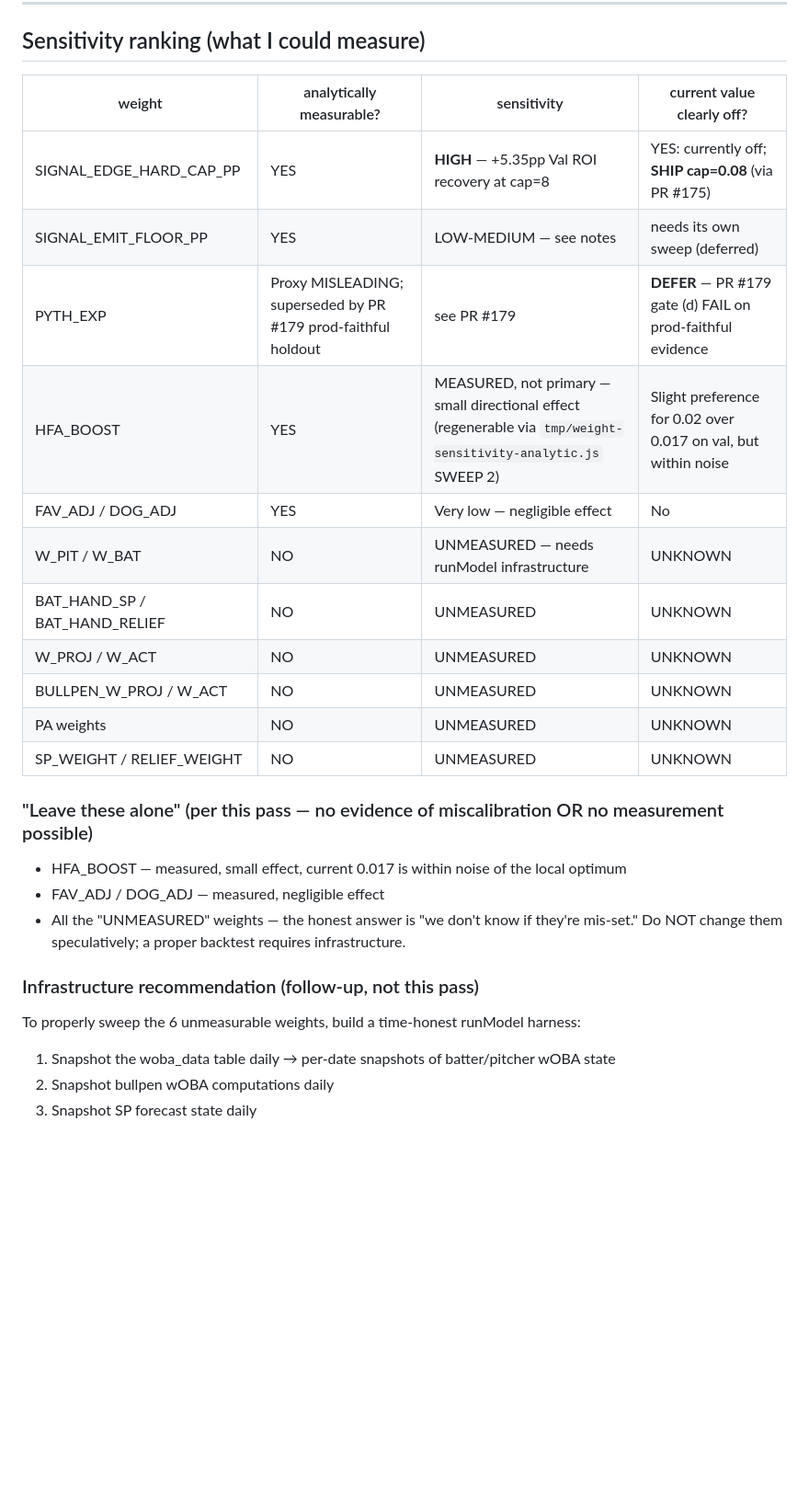
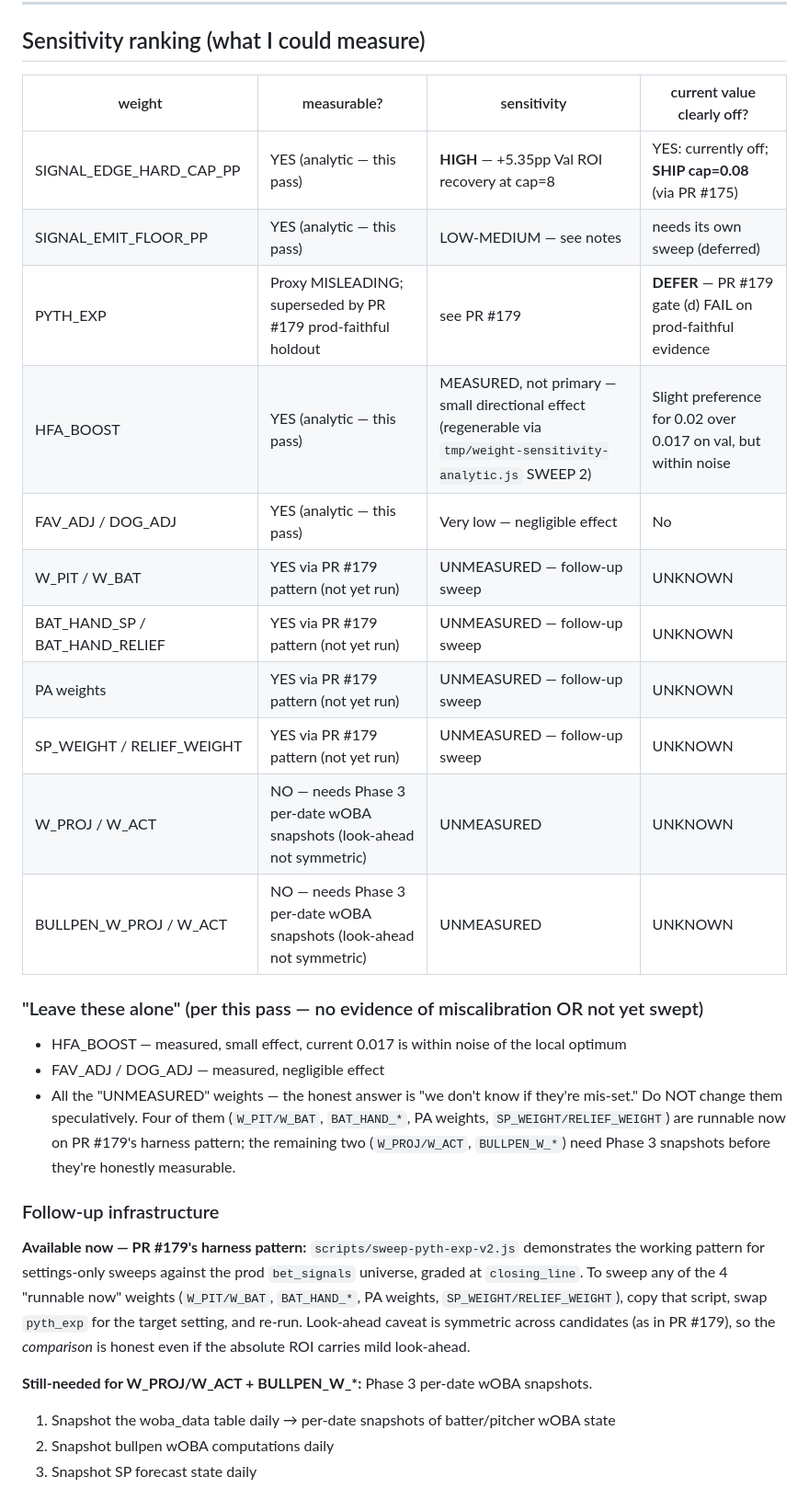
Before and after one commit to mikereagan24-sketch/mlb-analyzer, a Markdown page: mlb-analyzer/docs/weight-sensitivity-2026-07.md, the part around one of its changes. Shown at 92% size. Drawn GitHub-style; blank space fills up the shorter version.

```diff
--- a/mlb-analyzer/docs/weight-sensitivity-2026-07.md
+++ b/mlb-analyzer/docs/weight-sensitivity-2026-07.md
@@ -80,29 +96,31 @@ The cap is a Pareto-improvement move: no downside on productive bands, real upsi
 
 ## Sensitivity ranking (what I could measure)
 
-| weight | analytically measurable? | sensitivity | current value clearly off? |
+| weight | measurable? | sensitivity | current value clearly off? |
 |---|---|---|---|
-| SIGNAL_EDGE_HARD_CAP_PP | YES | **HIGH** — +5.35pp Val ROI recovery at cap=8 | YES: currently off; **SHIP cap=0.08** (via PR #175) |
-| SIGNAL_EMIT_FLOOR_PP | YES | LOW-MEDIUM — see notes | needs its own sweep (deferred) |
+| SIGNAL_EDGE_HARD_CAP_PP | YES (analytic — this pass) | **HIGH** — +5.35pp Val ROI recovery at cap=8 | YES: currently off; **SHIP cap=0.08** (via PR #175) |
+| SIGNAL_EMIT_FLOOR_PP | YES (analytic — this pass) | LOW-MEDIUM — see notes | needs its own sweep (deferred) |
 | PYTH_EXP | Proxy MISLEADING; superseded by PR #179 prod-faithful holdout | see PR #179 | **DEFER** — PR #179 gate (d) FAIL on prod-faithful evidence |
-| HFA_BOOST | YES | MEASURED, not primary — small directional effect (regenerable via `tmp/weight-sensitivity-analytic.js` SWEEP 2) | Slight preference for 0.02 over 0.017 on val, but within noise |
-| FAV_ADJ / DOG_ADJ | YES | Very low — negligible effect | No |
-| W_PIT / W_BAT | NO | UNMEASURED — needs runModel infrastructure | UNKNOWN |
-| BAT_HAND_SP / BAT_HAND_RELIEF | NO | UNMEASURED | UNKNOWN |
-| W_PROJ / W_ACT | NO | UNMEASURED | UNKNOWN |
-| BULLPEN_W_PROJ / W_ACT | NO | UNMEASURED | UNKNOWN |
-| PA weights | NO | UNMEASURED | UNKNOWN |
-| SP_WEIGHT / RELIEF_WEIGHT | NO | UNMEASURED | UNKNOWN |
+| HFA_BOOST | YES (analytic — this pass) | MEASURED, not primary — small directional effect (regenerable via `tmp/weight-sensitivity-analytic.js` SWEEP 2) | Slight preference for 0.02 over 0.017 on val, but within noise |
+| FAV_ADJ / DOG_ADJ | YES (analytic — this pass) | Very low — negligible effect | No |
+| W_PIT / W_BAT | YES via PR #179 pattern (not yet run) | UNMEASURED — follow-up sweep | UNKNOWN |
+| BAT_HAND_SP / BAT_HAND_RELIEF | YES via PR #179 pattern (not yet run) | UNMEASURED — follow-up sweep | UNKNOWN |
+| PA weights | YES via PR #179 pattern (not yet run) | UNMEASURED — follow-up sweep | UNKNOWN |
+| SP_WEIGHT / RELIEF_WEIGHT | YES via PR #179 pattern (not yet run) | UNMEASURED — follow-up sweep | UNKNOWN |
+| W_PROJ / W_ACT | NO — needs Phase 3 per-date wOBA snapshots (look-ahead not symmetric) | UNMEASURED | UNKNOWN |
+| BULLPEN_W_PROJ / W_ACT | NO — needs Phase 3 per-date wOBA snapshots (look-ahead not symmetric) | UNMEASURED | UNKNOWN |
 
-### "Leave these alone" (per this pass — no evidence of miscalibration OR no measurement possible)
+### "Leave these alone" (per this pass — no evidence of miscalibration OR not yet swept)
 
 - HFA_BOOST — measured, small effect, current 0.017 is within noise of the local optimum
 - FAV_ADJ / DOG_ADJ — measured, negligible effect
-- All the "UNMEASURED" weights — the honest answer is "we don't know if they're mis-set." Do NOT change them speculatively; a proper backtest requires infrastructure.
+- All the "UNMEASURED" weights — the honest answer is "we don't know if they're mis-set." Do NOT change them speculatively. Four of them (`W_PIT/W_BAT`, `BAT_HAND_*`, PA weights, `SP_WEIGHT/RELIEF_WEIGHT`) are runnable now on PR #179's harness pattern; the remaining two (`W_PROJ/W_ACT`, `BULLPEN_W_*`) need Phase 3 snapshots before they're honestly measurable.
 
-### Infrastructure recommendation (follow-up, not this pass)
+### Follow-up infrastructure
 
-To properly sweep the 6 unmeasurable weights, build a time-honest runModel harness:
+**Available now — PR #179's harness pattern:** `scripts/sweep-pyth-exp-v2.js` demonstrates the working pattern for settings-only sweeps against the prod `bet_signals` universe, graded at `closing_line`. To sweep any of the 4 "runnable now" weights (`W_PIT/W_BAT`, `BAT_HAND_*`, PA weights, `SP_WEIGHT/RELIEF_WEIGHT`), copy that script, swap `pyth_exp` for the target setting, and re-run. Look-ahead caveat is symmetric across candidates (as in PR #179), so the *comparison* is honest even if the absolute ROI carries mild look-ahead.
+
+**Still-needed for W_PROJ/W_ACT + BULLPEN_W_*:** Phase 3 per-date wOBA snapshots.
 
 1. Snapshot the woba_data table daily → per-date snapshots of batter/pitcher wOBA state
 2. Snapshot bullpen wOBA computations daily
```
Also changed, not shown: other parts of mlb-analyzer/docs/weight-sensitivity-2026-07.md (+28 -10 lines).
